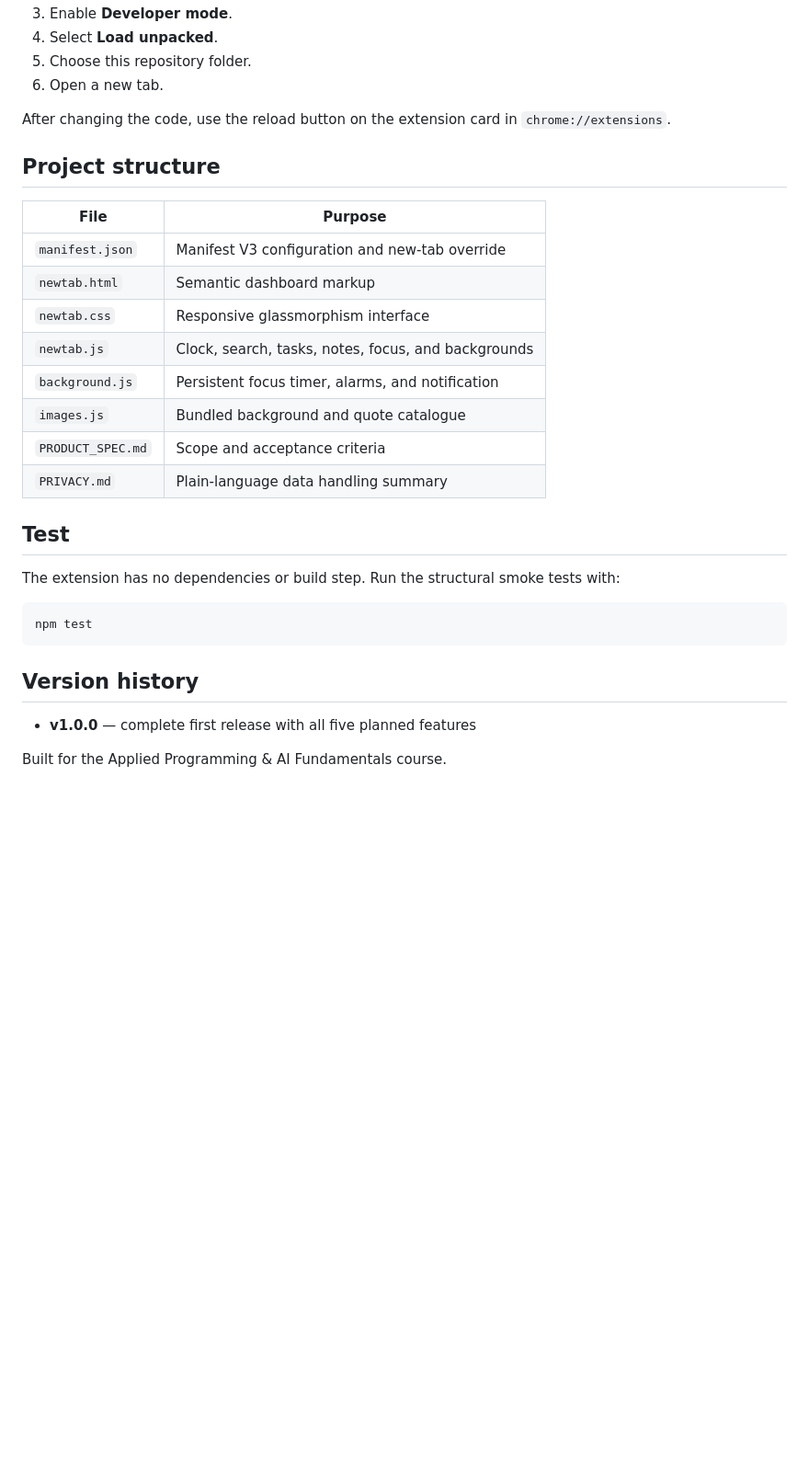
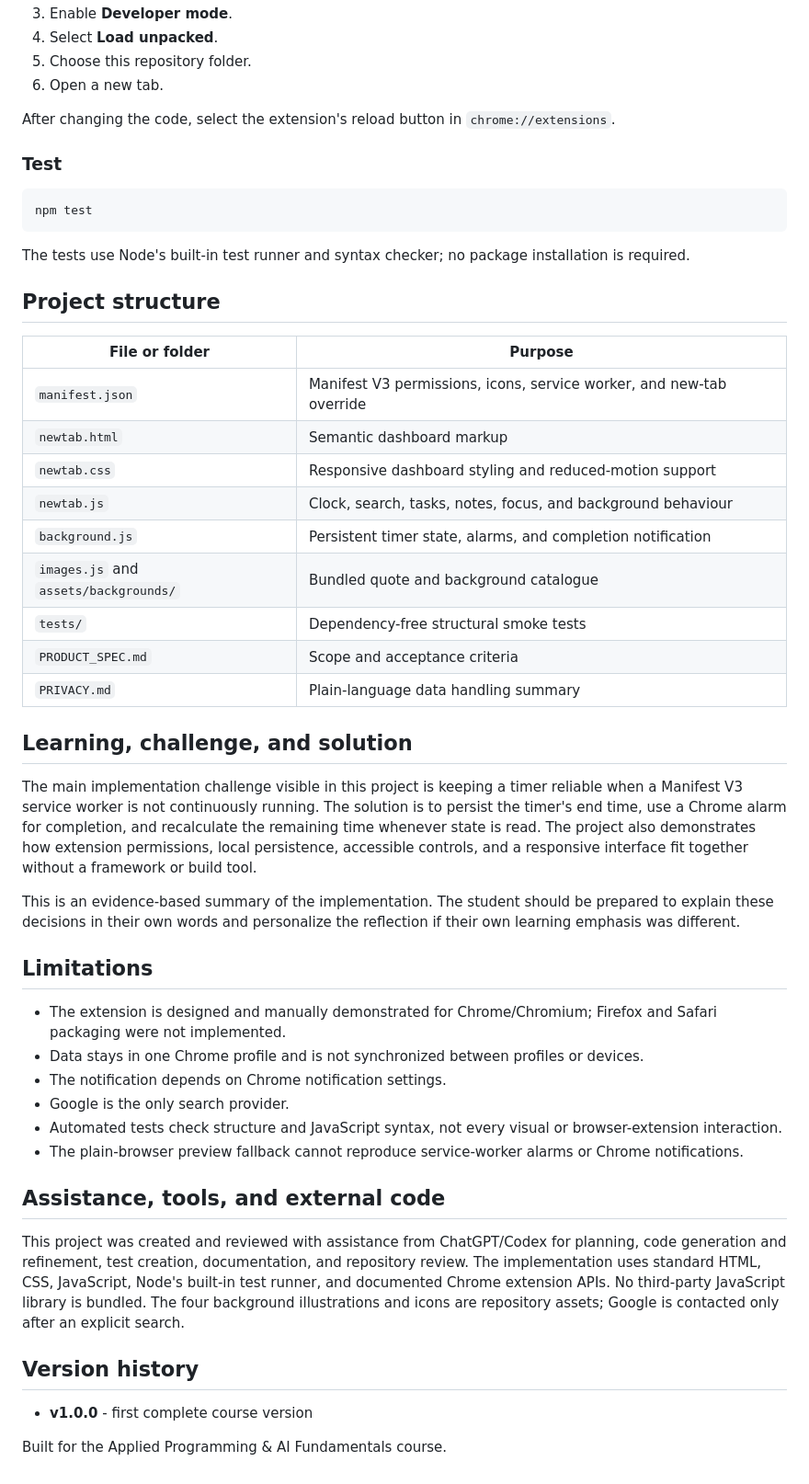
Before and after one commit to syrjalav/momentum, a Markdown page: README.md, the part around one of its changes. Shown at 92% size. Rendered like a GitHub page; blank space fills up the shorter version.

````diff
--- a/README.md
+++ b/README.md
@@ -24,31 +51,51 @@ A calm, privacy-friendly Chrome new-tab extension for focused work. It combines
 5. Choose this repository folder.
 6. Open a new tab.
 
-After changing the code, use the reload button on the extension card in `chrome://extensions`.
+After changing the code, select the extension's reload button in `chrome://extensions`.
 
-## Project structure
-
-| File | Purpose |
-| --- | --- |
-| `manifest.json` | Manifest V3 configuration and new-tab override |
-| `newtab.html` | Semantic dashboard markup |
-| `newtab.css` | Responsive glassmorphism interface |
-| `newtab.js` | Clock, search, tasks, notes, focus, and backgrounds |
-| `background.js` | Persistent focus timer, alarms, and notification |
-| `images.js` | Bundled background and quote catalogue |
-| `PRODUCT_SPEC.md` | Scope and acceptance criteria |
-| `PRIVACY.md` | Plain-language data handling summary |
-
-## Test
-
-The extension has no dependencies or build step. Run the structural smoke tests with:
+### Test
 
 ```bash
 npm test
 ```
 
+The tests use Node's built-in test runner and syntax checker; no package installation is required.
+
+## Project structure
+
+| File or folder | Purpose |
+| --- | --- |
+| `manifest.json` | Manifest V3 permissions, icons, service worker, and new-tab override |
+| `newtab.html` | Semantic dashboard markup |
+| `newtab.css` | Responsive dashboard styling and reduced-motion support |
+| `newtab.js` | Clock, search, tasks, notes, focus, and background behaviour |
+| `background.js` | Persistent timer state, alarms, and completion notification |
+| `images.js` and `assets/backgrounds/` | Bundled quote and background catalogue |
+| `tests/` | Dependency-free structural smoke tests |
+| `PRODUCT_SPEC.md` | Scope and acceptance criteria |
+| `PRIVACY.md` | Plain-language data handling summary |
+
+## Learning, challenge, and solution
+
+The main implementation challenge visible in this project is keeping a timer reliable when a Manifest V3 service worker is not continuously running. The solution is to persist the timer's end time, use a Chrome alarm for completion, and recalculate the remaining time whenever state is read. The project also demonstrates how extension permissions, local persistence, accessible controls, and a responsive interface fit together without a framework or build tool.
+
+This is an evidence-based summary of the implementation. The student should be prepared to explain these decisions in their own words and personalize the reflection if their own learning emphasis was different.
+
+## Limitations
+
+- The extension is designed and manually demonstrated for Chrome/Chromium; Firefox and Safari packaging were not implemented.
+- Data stays in one Chrome profile and is not synchronized between profiles or devices.
+- The notification depends on Chrome notification settings.
+- Google is the only search provider.
+- Automated tests check structure and JavaScript syntax, not every visual or browser-extension interaction.
+- The plain-browser preview fallback cannot reproduce service-worker alarms or Chrome notifications.
+
+## Assistance, tools, and external code
+
+This project was created and reviewed with assistance from ChatGPT/Codex for planning, code generation and refinement, test creation, documentation, and repository review. The implementation uses standard HTML, CSS, JavaScript, Node's built-in test runner, and documented Chrome extension APIs. No third-party JavaScript library is bundled. The four background illustrations and icons are repository assets; Google is contacted only after an explicit search.
+
 ## Version history
 
-- **v1.0.0** — complete first release with all five planned features
+- **v1.0.0** - first complete course version
 
 Built for the Applied Programming & AI Fundamentals course.
````
Also changed, not shown: other parts of README.md (+40 -13 lines), docs/momentum-dashboard.png (added).
